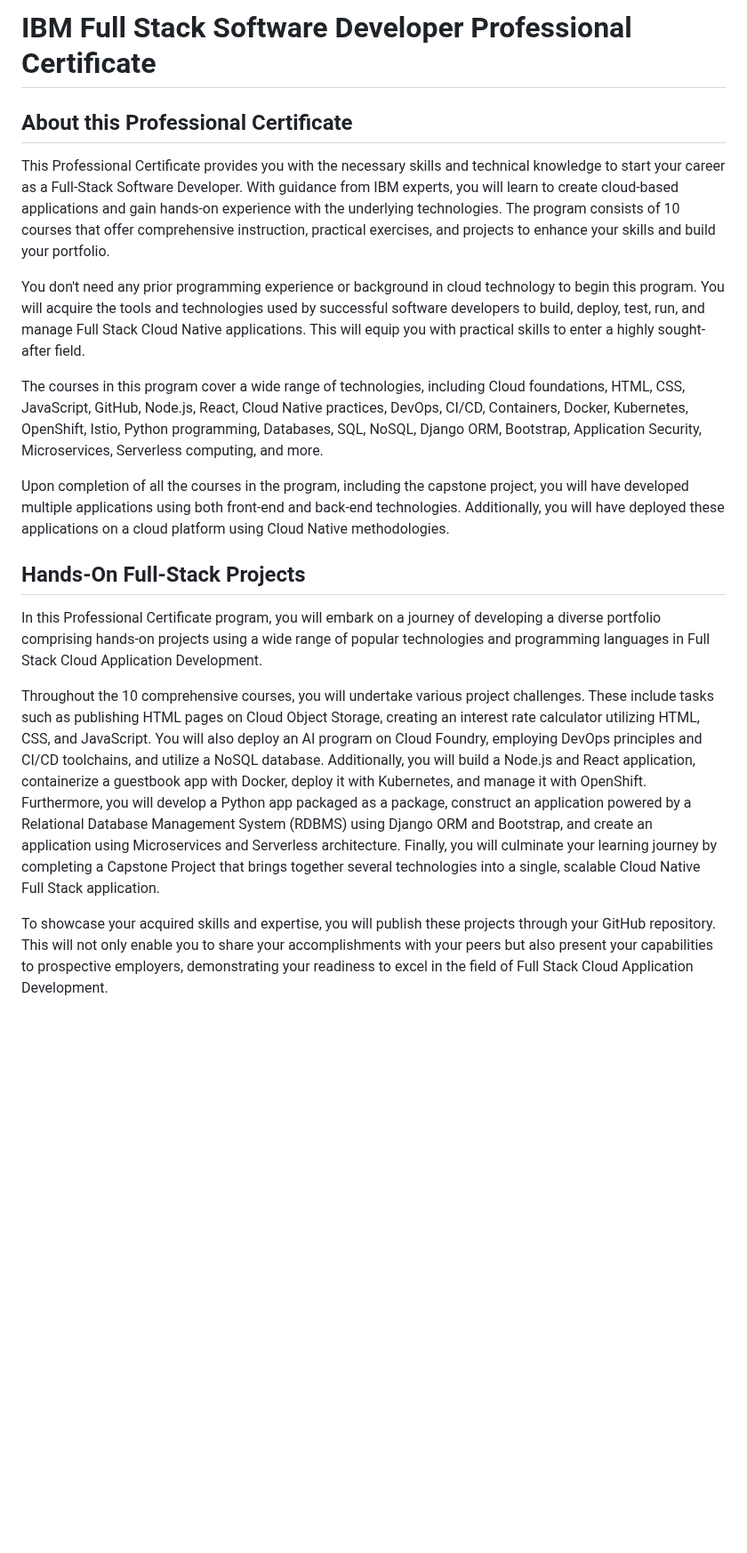
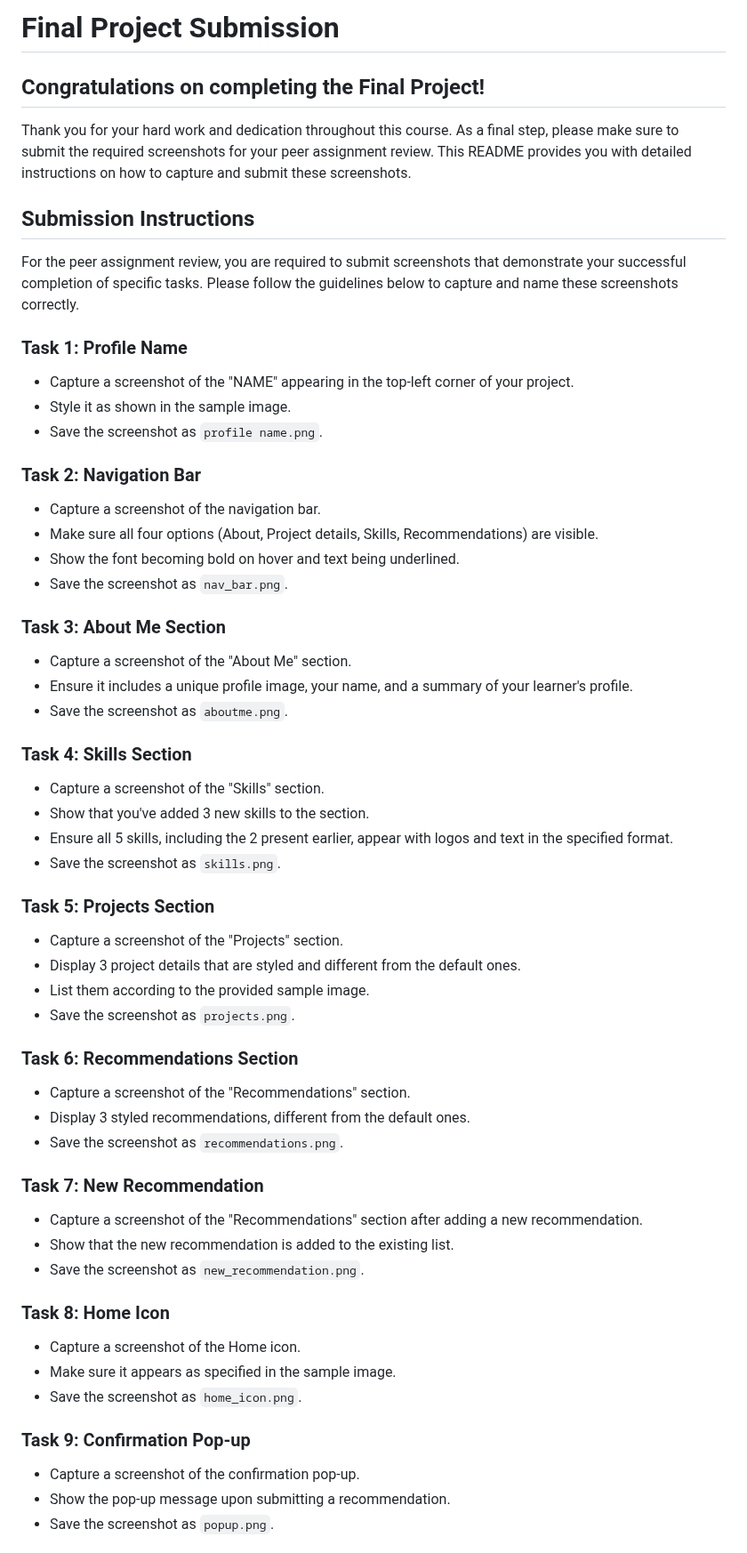
Before and after one commit to Algolyzer/IBM-Full-Stack-Software-Developer-Professional-Certificate, a Markdown page: Introduction-to-Web-Development-with-HTML-CSS-JavaScript/README.md, the part around one of its changes. Shown at 89% size. Drawn GitHub-style; blank space fills up the shorter version.

```diff
--- a/Introduction-to-Web-Development-with-HTML-CSS-JavaScript/README.md
+++ b/Introduction-to-Web-Development-with-HTML-CSS-JavaScript/README.md
@@ -1,18 +1,67 @@
-# IBM Full Stack Software Developer Professional Certificate
-## About this Professional Certificate
+# Final Project Submission
 
-This Professional Certificate provides you with the necessary skills and technical knowledge to start your career as a Full-Stack Software Developer. With guidance from IBM experts, you will learn to create cloud-based applications and gain hands-on experience with the underlying technologies. The program consists of 10 courses that offer comprehensive instruction, practical exercises, and projects to enhance your skills and build your portfolio.
+## Congratulations on completing the Final Project!
 
-You don't need any prior programming experience or background in cloud technology to begin this program. You will acquire the tools and technologies used by successful software developers to build, deploy, test, run, and manage Full Stack Cloud Native applications. This will equip you with practical skills to enter a highly sought-after field.
+Thank you for your hard work and dedication throughout this course. As a final step, please make sure to submit the required screenshots for your peer assignment review. This README provides you with detailed instructions on how to capture and submit these screenshots.
 
-The courses in this program cover a wide range of technologies, including Cloud foundations, HTML, CSS, JavaScript, GitHub, Node.js, React, Cloud Native practices, DevOps, CI/CD, Containers, Docker, Kubernetes, OpenShift, Istio, Python programming, Databases, SQL, NoSQL, Django ORM, Bootstrap, Application Security, Microservices, Serverless computing, and more.
+## Submission Instructions
 
-Upon completion of all the courses in the program, including the capstone project, you will have developed multiple applications using both front-end and back-end technologies. Additionally, you will have deployed these applications on a cloud platform using Cloud Native methodologies.
+For the peer assignment review, you are required to submit screenshots that demonstrate your successful completion of specific tasks. Please follow the guidelines below to capture and name these screenshots correctly.
 
-## Hands-On Full-Stack Projects
+### Task 1: Profile Name
 
-In this Professional Certificate program, you will embark on a journey of developing a diverse portfolio comprising hands-on projects using a wide range of popular technologies and programming languages in Full Stack Cloud Application Development.
+- Capture a screenshot of the "NAME" appearing in the top-left corner of your project.
+- Style it as shown in the sample image.
+- Save the screenshot as `profile name.png`.
 
-Throughout the 10 comprehensive courses, you will undertake various project challenges. These include tasks such as publishing HTML pages on Cloud Object Storage, creating an interest rate calculator utilizing HTML, CSS, and JavaScript. You will also deploy an AI program on Cloud Foundry, employing DevOps principles and CI/CD toolchains, and utilize a NoSQL database. Additionally, you will build a Node.js and React application, containerize a guestbook app with Docker, deploy it with Kubernetes, and manage it with OpenShift. Furthermore, you will develop a Python app packaged as a package, construct an application powered by a Relational Database Management System (RDBMS) using Django ORM and Bootstrap, and create an application using Microservices and Serverless architecture. Finally, you will culminate your learning journey by completing a Capstone Project that brings together several technologies into a single, scalable Cloud Native Full Stack application.
+### Task 2: Navigation Bar
 
-To showcase your acquired skills and expertise, you will publish these projects through your GitHub repository. This will not only enable you to share your accomplishments with your peers but also present your capabilities to prospective employers, demonstrating your readiness to excel in the field of Full Stack Cloud Application Development.
+- Capture a screenshot of the navigation bar.
+- Make sure all four options (About, Project details, Skills, Recommendations) are visible.
+- Show the font becoming bold on hover and text being underlined.
+- Save the screenshot as `nav_bar.png`.
+
+### Task 3: About Me Section
+
+- Capture a screenshot of the "About Me" section.
+- Ensure it includes a unique profile image, your name, and a summary of your learner's profile.
+- Save the screenshot as `aboutme.png`.
+
+### Task 4: Skills Section
+
+- Capture a screenshot of the "Skills" section.
+- Show that you've added 3 new skills to the section.
+- Ensure all 5 skills, including the 2 present earlier, appear with logos and text in the specified format.
+- Save the screenshot as `skills.png`.
+
+### Task 5: Projects Section
+
+- Capture a screenshot of the "Projects" section.
+- Display 3 project details that are styled and different from the default ones.
+- List them according to the provided sample image.
+- Save the screenshot as `projects.png`.
+
+### Task 6: Recommendations Section
+
+- Capture a screenshot of the "Recommendations" section.
+- Display 3 styled recommendations, different from the default ones.
+- Save the screenshot as `recommendations.png`.
+
+### Task 7: New Recommendation
+
+- Capture a screenshot of the "Recommendations" section after adding a new recommendation.
+- Show that the new recommendation is added to the existing list.
+- Save the screenshot as `new_recommendation.png`.
+
+### Task 8: Home Icon
+
+- Capture a screenshot of the Home icon.
+- Make sure it appears as specified in the sample image.
+- Save the screenshot as `home_icon.png`.
+
+### Task 9: Confirmation Pop-up
+
+- Capture a screenshot of the confirmation pop-up.
+- Show the pop-up message upon submitting a recommendation.
+- Save the screenshot as `popup.png`.
+
```
Also changed, not shown: other parts of Introduction-to-Web-Development-with-HTML-CSS-JavaScript/README.md (+19 -0 lines).
